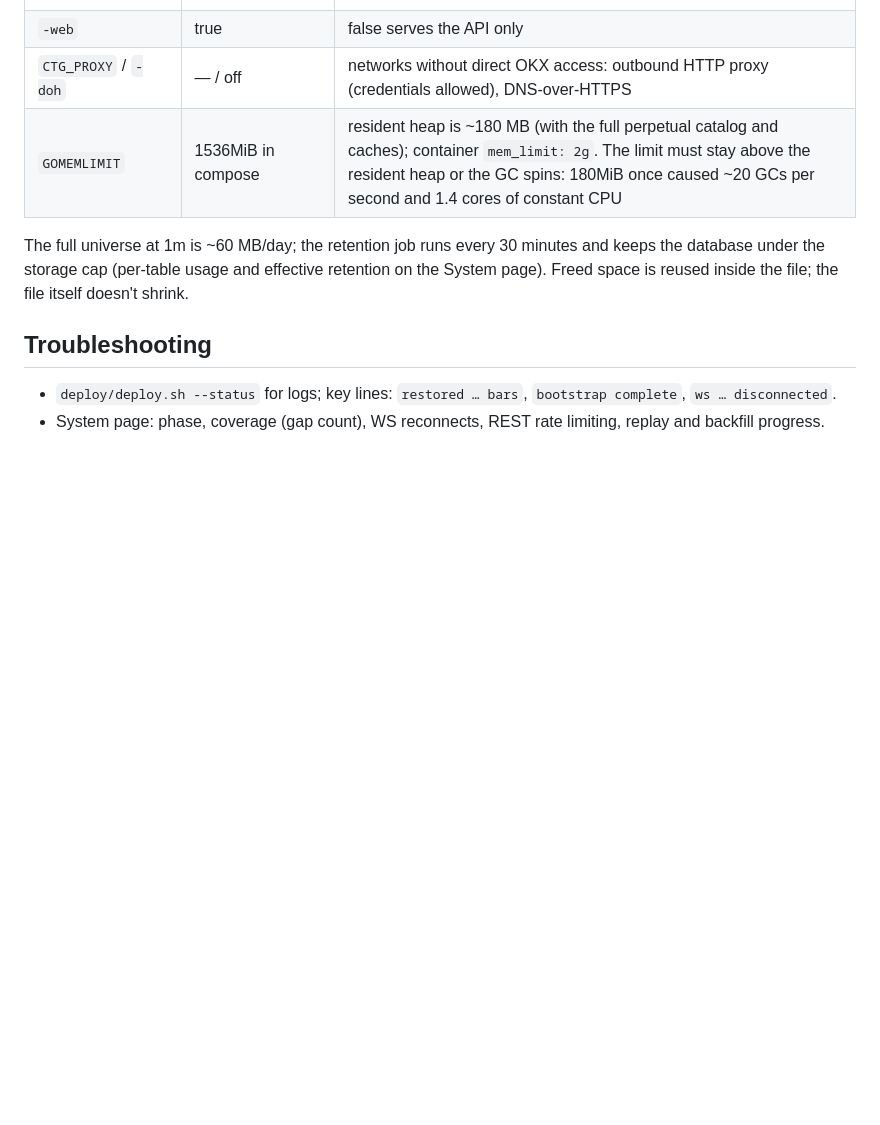
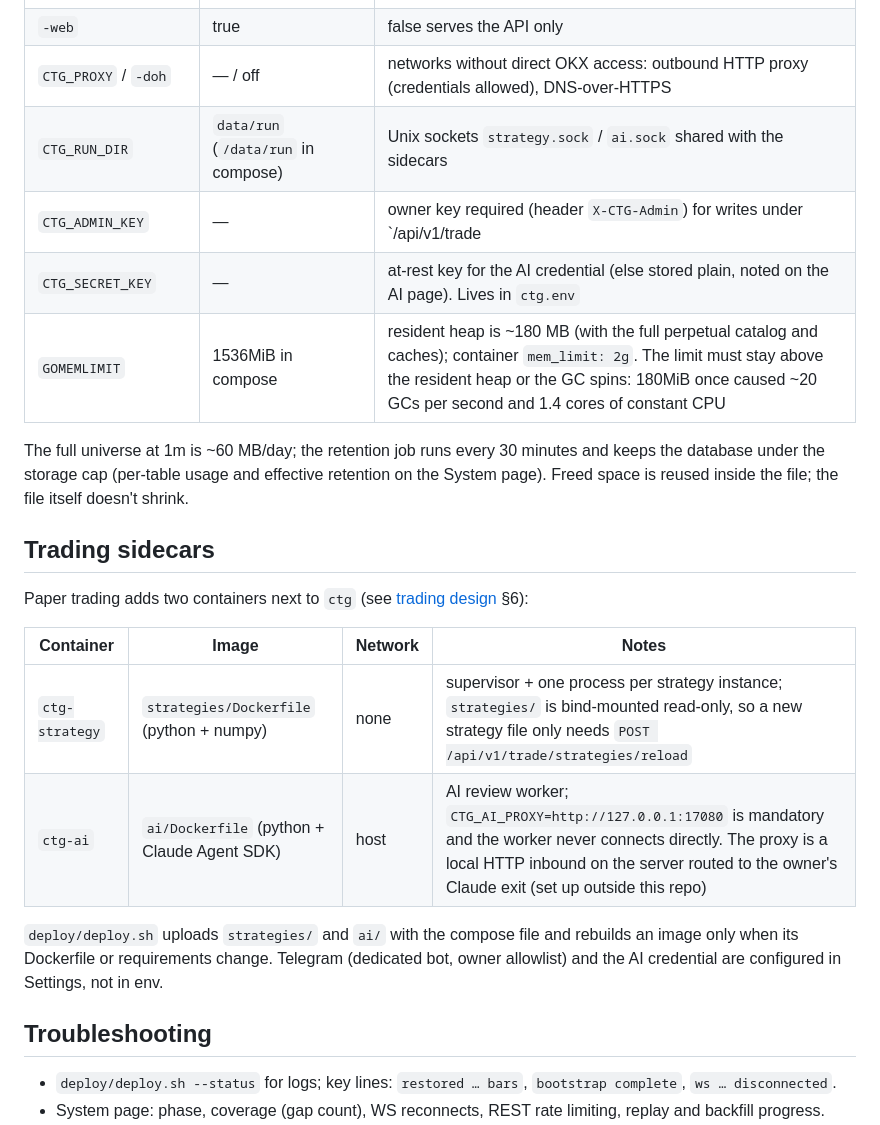
Before and after one commit to genguzzz/crypto-trader-go, a Markdown page: docs/operations.md, the part around the change. GitHub-like rendering; blank space fills up the shorter version.

Commit message:
docs: trading sidecars, env vars and roadmap row
Co-Authored-By: Claude Opus 5.5 <noreply@anthropic.com>

```diff
--- a/docs/operations.md
+++ b/docs/operations.md
@@ -71,9 +71,23 @@ Parallel development in several worktrees (separate ports and database copies) i
 | `-storage-cap-mb` | 2048 | first-run default storage cap; afterwards Settings → Data storage wins. Per-instrument tiered retention is described in [architecture §3](architecture.md#3-key-algorithms-summary) |
 | `-web` | true | false serves the API only |
 | `CTG_PROXY` / `-doh` | — / off | networks without direct OKX access: outbound HTTP proxy (credentials allowed), DNS-over-HTTPS |
+| `CTG_RUN_DIR` | `data/run` (`/data/run` in compose) | Unix sockets `strategy.sock` / `ai.sock` shared with the sidecars |
+| `CTG_ADMIN_KEY` | — | owner key required (header `X-CTG-Admin`) for writes under `/api/v1/trade|interact|ai`; unset = only direct loopback requests may write. Lives in `ctg.env` |
+| `CTG_SECRET_KEY` | — | at-rest key for the AI credential (else stored plain, noted on the AI page). Lives in `ctg.env` |
 | `GOMEMLIMIT` | 1536MiB in compose | resident heap is ~180 MB (with the full perpetual catalog and caches); container `mem_limit: 2g`. The limit must stay above the resident heap or the GC spins: 180MiB once caused ~20 GCs per second and 1.4 cores of constant CPU |
 
 The full universe at 1m is ~60 MB/day; the retention job runs every 30 minutes and keeps the database under the storage cap (per-table usage and effective retention on the System page). Freed space is reused inside the file; the file itself doesn't shrink.
+
+## Trading sidecars
+
+Paper trading adds two containers next to `ctg` (see [trading design](trading-design.md) §6):
+
+| Container | Image | Network | Notes |
+|---|---|---|---|
+| `ctg-strategy` | `strategies/Dockerfile` (python + numpy) | none | supervisor + one process per strategy instance; `strategies/` is bind-mounted read-only, so a new strategy file only needs `POST /api/v1/trade/strategies/reload` |
+| `ctg-ai` | `ai/Dockerfile` (python + Claude Agent SDK) | host | AI review worker; `CTG_AI_PROXY=http://127.0.0.1:17080` is mandatory and the worker never connects directly. The proxy is a local HTTP inbound on the server routed to the owner's Claude exit (set up outside this repo) |
+
+`deploy/deploy.sh` uploads `strategies/` and `ai/` with the compose file and rebuilds an image only when its Dockerfile or requirements change. Telegram (dedicated bot, owner allowlist) and the AI credential are configured in Settings, not in env.
 
 ## Troubleshooting
 
```
Also changed, not shown: docs/roadmap.md (+2 -1 lines).
